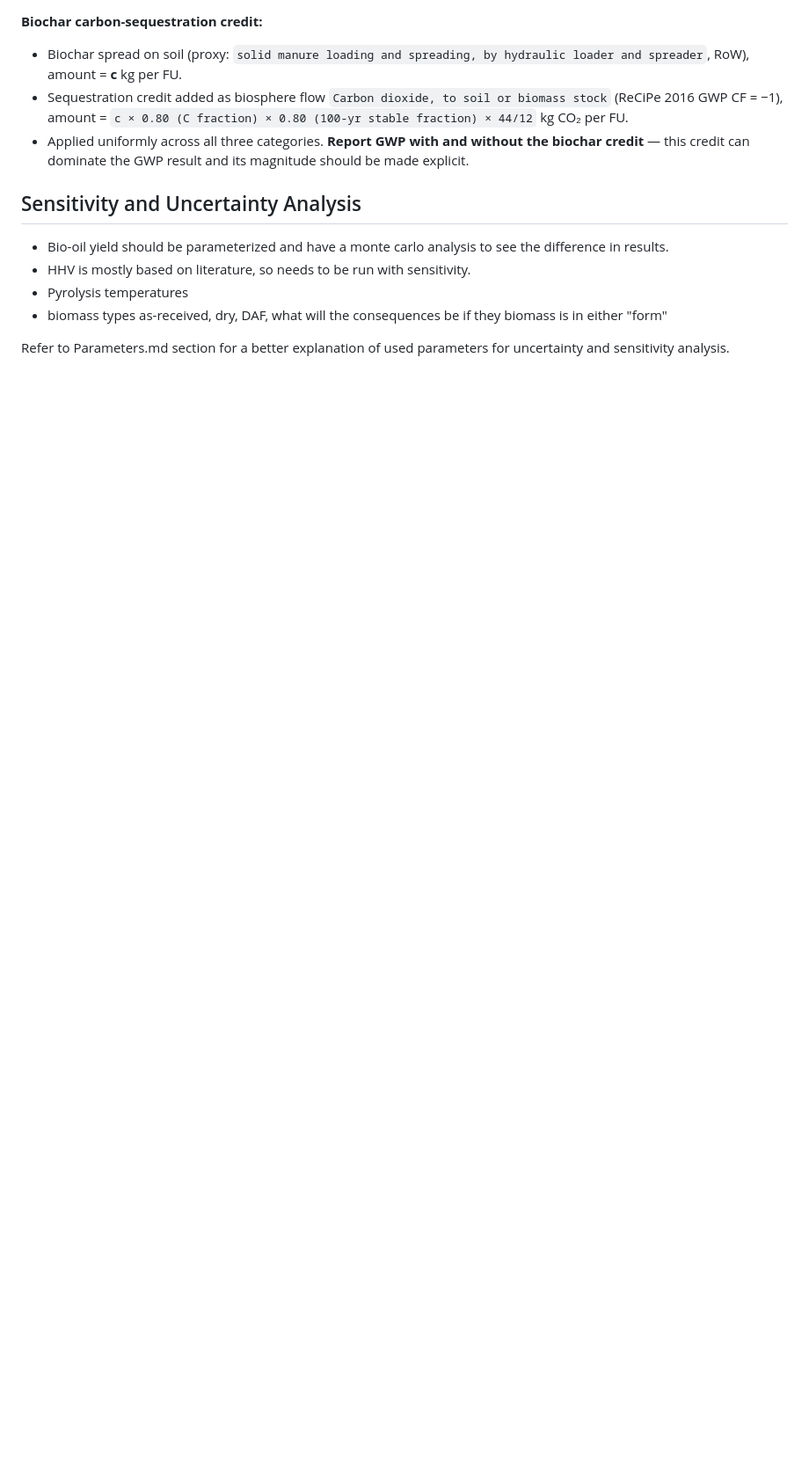
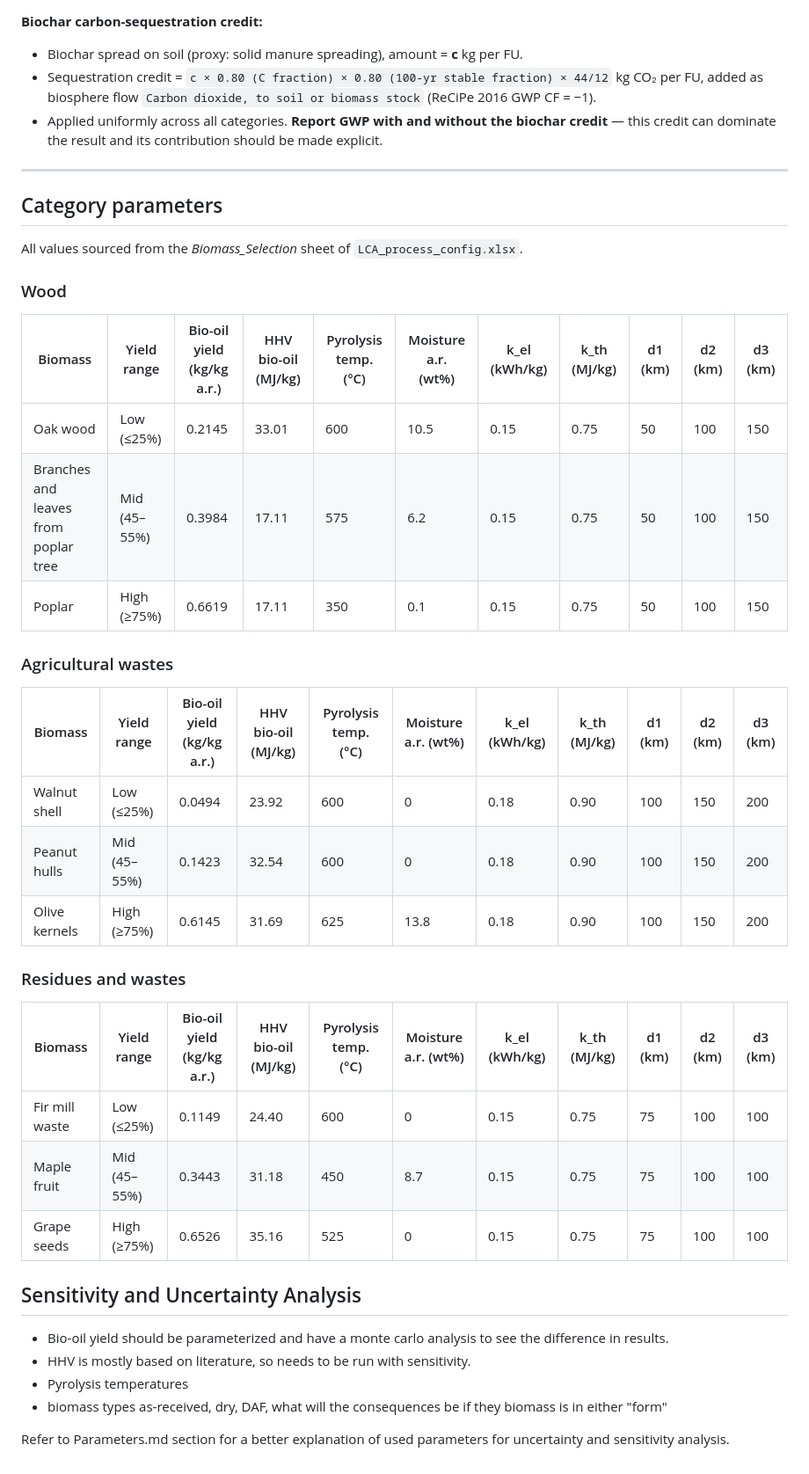
Before and after one commit to HolstKabs/GREENFUEL_Project, a Markdown page: docs/lca/LCA_reporting.md, the part around one of its changes. Shown at 88% size. GitHub-like rendering; blank space fills up the shorter version.

```diff
--- a/docs/lca/LCA_reporting.md
+++ b/docs/lca/LCA_reporting.md
@@ -136,8 +127,38 @@ Combustion modelled as foreground biosphere flows (not linked to a background co
 
 **Biochar carbon-sequestration credit:**
-- Biochar spread on soil (proxy: `solid manure loading and spreading, by hydraulic loader and spreader`, RoW), amount = **c** kg per FU.
-- Sequestration credit added as biosphere flow `Carbon dioxide, to soil or biomass stock` (ReCiPe 2016 GWP CF = −1), amount = `c × 0.80 (C fraction) × 0.80 (100-yr stable fraction) × 44/12` kg CO₂ per FU.
-- Applied uniformly across all three categories. **Report GWP with and without the biochar credit** — this credit can dominate the GWP result and its magnitude should be made explicit.
+- Biochar spread on soil (proxy: solid manure spreading), amount = **c** kg per FU.
+- Sequestration credit = `c × 0.80 (C fraction) × 0.80 (100-yr stable fraction) × 44/12` kg CO₂ per FU, added as biosphere flow `Carbon dioxide, to soil or biomass stock` (ReCiPe 2016 GWP CF = −1).
+- Applied uniformly across all categories. **Report GWP with and without the biochar credit** — this credit can dominate the result and its contribution should be made explicit.
+
+---
+
+## Category parameters
+
+All values sourced from the *Biomass_Selection* sheet of `LCA_process_config.xlsx`.
+
+### Wood
+
+| Biomass | Yield range | Bio-oil yield (kg/kg a.r.) | HHV bio-oil (MJ/kg) | Pyrolysis temp. (°C) | Moisture a.r. (wt%) | k_el (kWh/kg) | k_th (MJ/kg) | d1 (km) | d2 (km) | d3 (km) |
+|---|---|---|---|---|---|---|---|---|---|---|
+| Oak wood | Low (≤25%) | 0.2145 | 33.01 | 600 | 10.5 | 0.15 | 0.75 | 50 | 100 | 150 |
+| Branches and leaves from poplar tree | Mid (45–55%) | 0.3984 | 17.11 | 575 | 6.2 | 0.15 | 0.75 | 50 | 100 | 150 |
+| Poplar | High (≥75%) | 0.6619 | 17.11 | 350 | 0.1 | 0.15 | 0.75 | 50 | 100 | 150 |
+
+### Agricultural wastes
+
+| Biomass | Yield range | Bio-oil yield (kg/kg a.r.) | HHV bio-oil (MJ/kg) | Pyrolysis temp. (°C) | Moisture a.r. (wt%) | k_el (kWh/kg) | k_th (MJ/kg) | d1 (km) | d2 (km) | d3 (km) |
+|---|---|---|---|---|---|---|---|---|---|---|
+| Walnut shell | Low (≤25%) | 0.0494 | 23.92 | 600 | 0 | 0.18 | 0.90 | 100 | 150 | 200 |
+| Peanut hulls | Mid (45–55%) | 0.1423 | 32.54 | 600 | 0 | 0.18 | 0.90 | 100 | 150 | 200 |
+| Olive kernels | High (≥75%) | 0.6145 | 31.69 | 625 | 13.8 | 0.18 | 0.90 | 100 | 150 | 200 |
+
+### Residues and wastes
+
+| Biomass | Yield range | Bio-oil yield (kg/kg a.r.) | HHV bio-oil (MJ/kg) | Pyrolysis temp. (°C) | Moisture a.r. (wt%) | k_el (kWh/kg) | k_th (MJ/kg) | d1 (km) | d2 (km) | d3 (km) |
+|---|---|---|---|---|---|---|---|---|---|---|
+| Fir mill waste | Low (≤25%) | 0.1149 | 24.40 | 600 | 0 | 0.15 | 0.75 | 75 | 100 | 100 |
+| Maple fruit | Mid (45–55%) | 0.3443 | 31.18 | 450 | 8.7 | 0.15 | 0.75 | 75 | 100 | 100 |
+| Grape seeds | High (≥75%) | 0.6526 | 35.16 | 525 | 0 | 0.15 | 0.75 | 75 | 100 | 100 |
 
 
 ## Sensitivity and Uncertainty Analysis
```
Also changed, not shown: other parts of docs/lca/LCA_reporting.md (+24 -33 lines).
